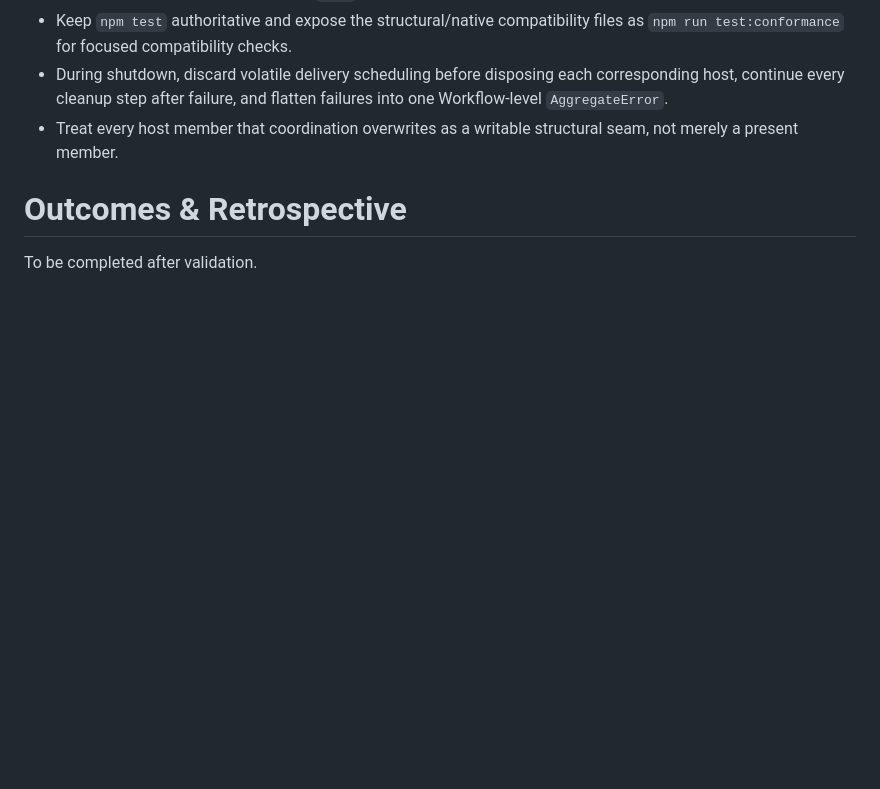
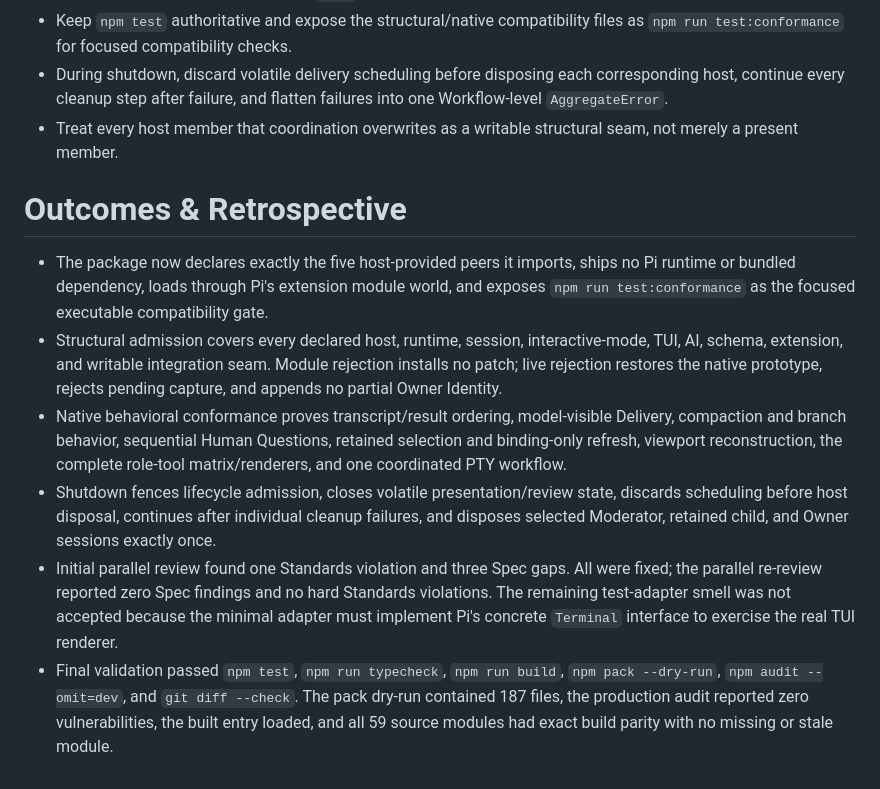
Before and after one commit to ewgdg/pi-agent-coordination, a Markdown page: plans/done/49-complete-host-package-lifecycle.md, the part around one of its changes. GitHub-like rendering; blank space fills up the shorter version.

Commit message:
docs: archive host lifecycle execution plan

```diff
--- a/plans/active/49-complete-host-package-lifecycle.md
+++ b/plans/done/49-complete-host-package-lifecycle.md
@@ -69,4 +69,9 @@ Keep Pi transcripts, native `AgentSession`s, `InteractiveMode`, and the role-bou
 
 # Outcomes & Retrospective
 
-To be completed after validation.
+- The package now declares exactly the five host-provided peers it imports, ships no Pi runtime or bundled dependency, loads through Pi's extension module world, and exposes `npm run test:conformance` as the focused executable compatibility gate.
+- Structural admission covers every declared host, runtime, session, interactive-mode, TUI, AI, schema, extension, and writable integration seam. Module rejection installs no patch; live rejection restores the native prototype, rejects pending capture, and appends no partial Owner Identity.
+- Native behavioral conformance proves transcript/result ordering, model-visible Delivery, compaction and branch behavior, sequential Human Questions, retained selection and binding-only refresh, viewport reconstruction, the complete role-tool matrix/renderers, and one coordinated PTY workflow.
+- Shutdown fences lifecycle admission, closes volatile presentation/review state, discards scheduling before host disposal, continues after individual cleanup failures, and disposes selected Moderator, retained child, and Owner sessions exactly once.
+- Initial parallel review found one Standards violation and three Spec gaps. All were fixed; the parallel re-review reported zero Spec findings and no hard Standards violations. The remaining test-adapter smell was not accepted because the minimal adapter must implement Pi's concrete `Terminal` interface to exercise the real TUI renderer.
+- Final validation passed `npm test`, `npm run typecheck`, `npm run build`, `npm pack --dry-run`, `npm audit --omit=dev`, and `git diff --check`. The pack dry-run contained 187 files, the production audit reported zero vulnerabilities, the built entry loaded, and all 59 source modules had exact build parity with no missing or stale module.
```
Also changed, not shown: other parts of plans/done/49-complete-host-package-lifecycle.md (+1 -1 lines).
